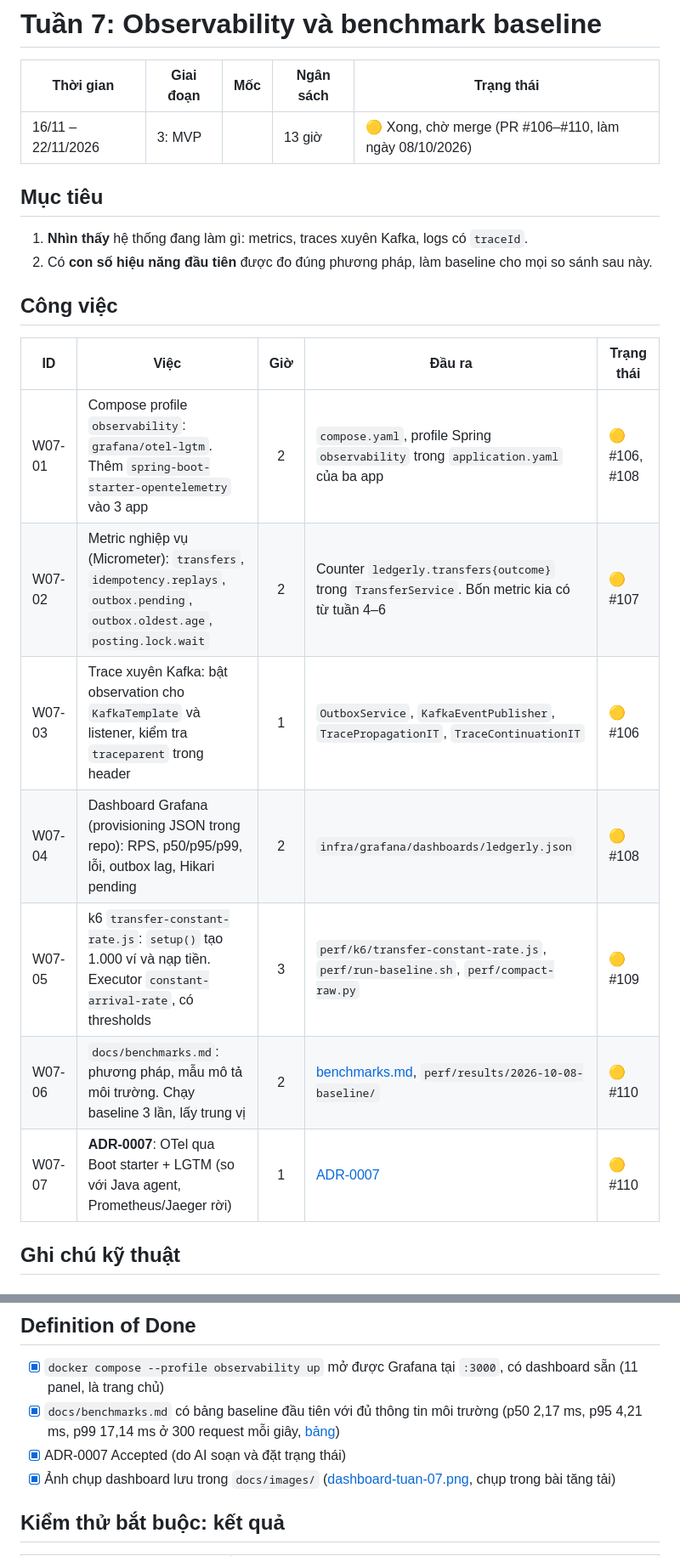
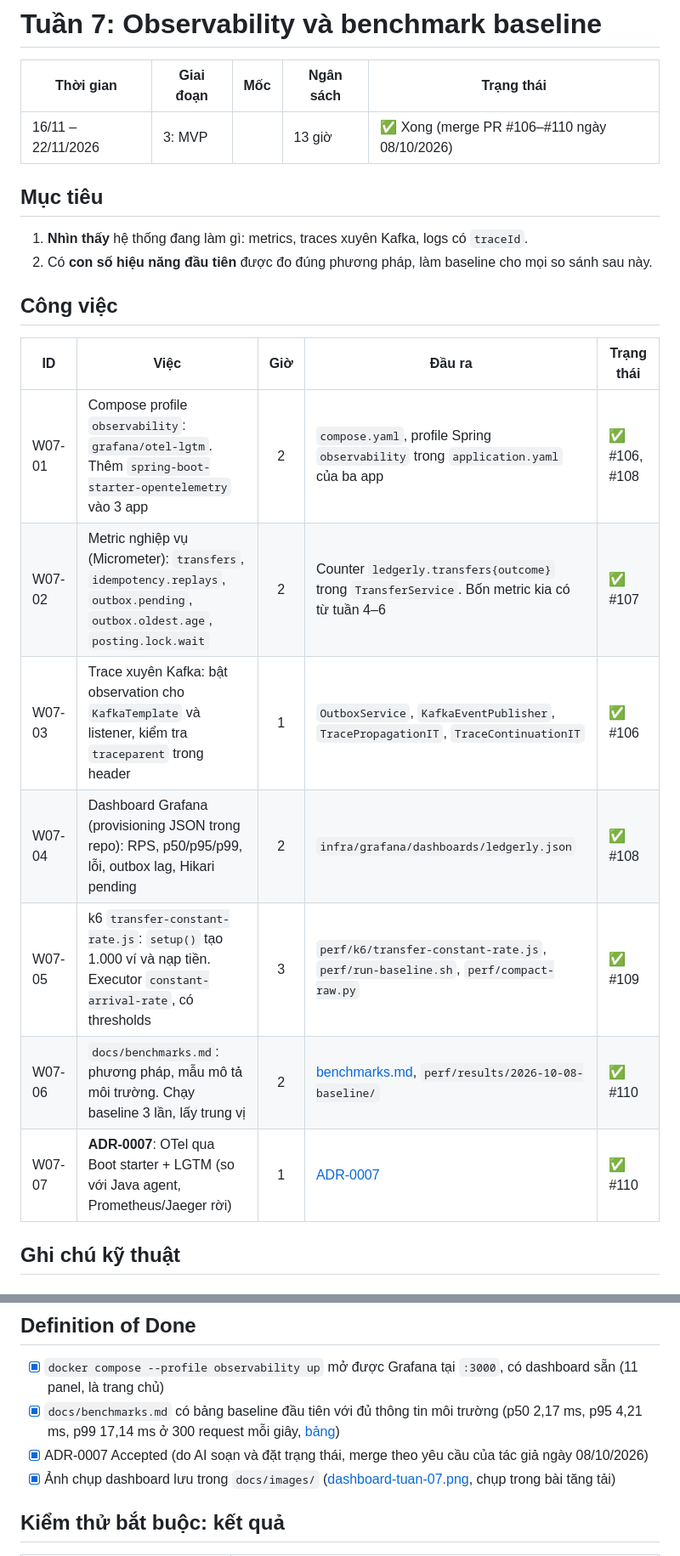
Before and after one commit to HoangThanhMan/ledgerly, a Markdown page: docs/weeks/tuan-07.md, 2 parts joined by grey strips. Shown at 85% size. GitHub-like rendering.

Commit message:
docs: mark week 7 as done (#111)
Co-authored-by: Claude Opus 5.5 <noreply@anthropic.com>

```diff
--- a/docs/weeks/tuan-07.md
+++ b/docs/weeks/tuan-07.md
@@ -2,7 +2,7 @@
 
 | Thời gian | Giai đoạn | Mốc | Ngân sách | Trạng thái |
 |---|---|---|---|---|
-| 16/11 – 22/11/2026 | 3: MVP | | 13 giờ | 🟡 Xong, chờ merge (PR #106–#110, làm ngày 08/10/2026) |
+| 16/11 – 22/11/2026 | 3: MVP | | 13 giờ | ✅ Xong (merge PR #106–#110 ngày 08/10/2026) |
 
 ## Mục tiêu
 
@@ -13,13 +13,13 @@
 
 | ID | Việc | Giờ | Đầu ra | Trạng thái |
 |---|---|:-:|---|---|
-| W07-01 | Compose profile `observability`: `grafana/otel-lgtm`. Thêm `spring-boot-starter-opentelemetry` vào 3 app | 2 | `compose.yaml`, profile Spring `observability` trong `application.yaml` của ba app | 🟡 #106, #108 |
-| W07-02 | Metric nghiệp vụ (Micrometer): `transfers`, `idempotency.replays`, `outbox.pending`, `outbox.oldest.age`, `posting.lock.wait` | 2 | Counter `ledgerly.transfers{outcome}` trong `TransferService`. Bốn metric kia có từ tuần 4–6 | 🟡 #107 |
-| W07-03 | Trace xuyên Kafka: bật observation cho `KafkaTemplate` và listener, kiểm tra `traceparent` trong header | 1 | `OutboxService`, `KafkaEventPublisher`, `TracePropagationIT`, `TraceContinuationIT` | 🟡 #106 |
-| W07-04 | Dashboard Grafana (provisioning JSON trong repo): RPS, p50/p95/p99, lỗi, outbox lag, Hikari pending | 2 | `infra/grafana/dashboards/ledgerly.json` | 🟡 #108 |
-| W07-05 | k6 `transfer-constant-rate.js`: `setup()` tạo 1.000 ví và nạp tiền. Executor `constant-arrival-rate`, có thresholds | 3 | `perf/k6/transfer-constant-rate.js`, `perf/run-baseline.sh`, `perf/compact-raw.py` | 🟡 #109 |
-| W07-06 | `docs/benchmarks.md`: phương pháp, mẫu mô tả môi trường. Chạy baseline 3 lần, lấy trung vị | 2 | [benchmarks.md](../benchmarks.md), `perf/results/2026-10-08-baseline/` | 🟡 #110 |
-| W07-07 | **ADR-0007**: OTel qua Boot starter + LGTM (so với Java agent, Prometheus/Jaeger rời) | 1 | [ADR-0007](../adr/0007-opentelemetry-qua-boot-starter-va-grafana-lgtm.md) | 🟡 #110 |
+| W07-01 | Compose profile `observability`: `grafana/otel-lgtm`. Thêm `spring-boot-starter-opentelemetry` vào 3 app | 2 | `compose.yaml`, profile Spring `observability` trong `application.yaml` của ba app | ✅ #106, #108 |
+| W07-02 | Metric nghiệp vụ (Micrometer): `transfers`, `idempotency.replays`, `outbox.pending`, `outbox.oldest.age`, `posting.lock.wait` | 2 | Counter `ledgerly.transfers{outcome}` trong `TransferService`. Bốn metric kia có từ tuần 4–6 | ✅ #107 |
+| W07-03 | Trace xuyên Kafka: bật observation cho `KafkaTemplate` và listener, kiểm tra `traceparent` trong header | 1 | `OutboxService`, `KafkaEventPublisher`, `TracePropagationIT`, `TraceContinuationIT` | ✅ #106 |
+| W07-04 | Dashboard Grafana (provisioning JSON trong repo): RPS, p50/p95/p99, lỗi, outbox lag, Hikari pending | 2 | `infra/grafana/dashboards/ledgerly.json` | ✅ #108 |
+| W07-05 | k6 `transfer-constant-rate.js`: `setup()` tạo 1.000 ví và nạp tiền. Executor `constant-arrival-rate`, có thresholds | 3 | `perf/k6/transfer-constant-rate.js`, `perf/run-baseline.sh`, `perf/compact-raw.py` | ✅ #109 |
+| W07-06 | `docs/benchmarks.md`: phương pháp, mẫu mô tả môi trường. Chạy baseline 3 lần, lấy trung vị | 2 | [benchmarks.md](../benchmarks.md), `perf/results/2026-10-08-baseline/` | ✅ #110 |
+| W07-07 | **ADR-0007**: OTel qua Boot starter + LGTM (so với Java agent, Prometheus/Jaeger rời) | 1 | [ADR-0007](../adr/0007-opentelemetry-qua-boot-starter-va-grafana-lgtm.md) | ✅ #110 |
 
 ## Ghi chú kỹ thuật
 
@@ -69,7 +69,7 @@ Tăng `rate` theo bậc 100 → 200 → … cho tới khi p99 vượt SLO hoặc
 
 - [x] `docker compose --profile observability up` mở được Grafana tại `:3000`, có dashboard sẵn (11 panel, là trang chủ)
 - [x] `docs/benchmarks.md` có bảng baseline đầu tiên với đủ thông tin môi trường (p50 2,17 ms, p95 4,21 ms, p99 17,14 ms ở 300 request mỗi giây, [bảng](../benchmarks.md#4-baseline-300-request-mỗi-giây))
-- [x] ADR-0007 Accepted (do AI soạn và đặt trạng thái)
+- [x] ADR-0007 Accepted (do AI soạn và đặt trạng thái, merge theo yêu cầu của tác giả ngày 08/10/2026)
 - [x] Ảnh chụp dashboard lưu trong `docs/images/` ([dashboard-tuan-07.png](../images/dashboard-tuan-07.png), chụp trong bài tăng tải)
 
 ## Kiểm thử bắt buộc: kết quả
```
Also changed, not shown: docs/README.md (+1 -1 lines), docs/journal/2026-W47.md (+2 -2 lines).
